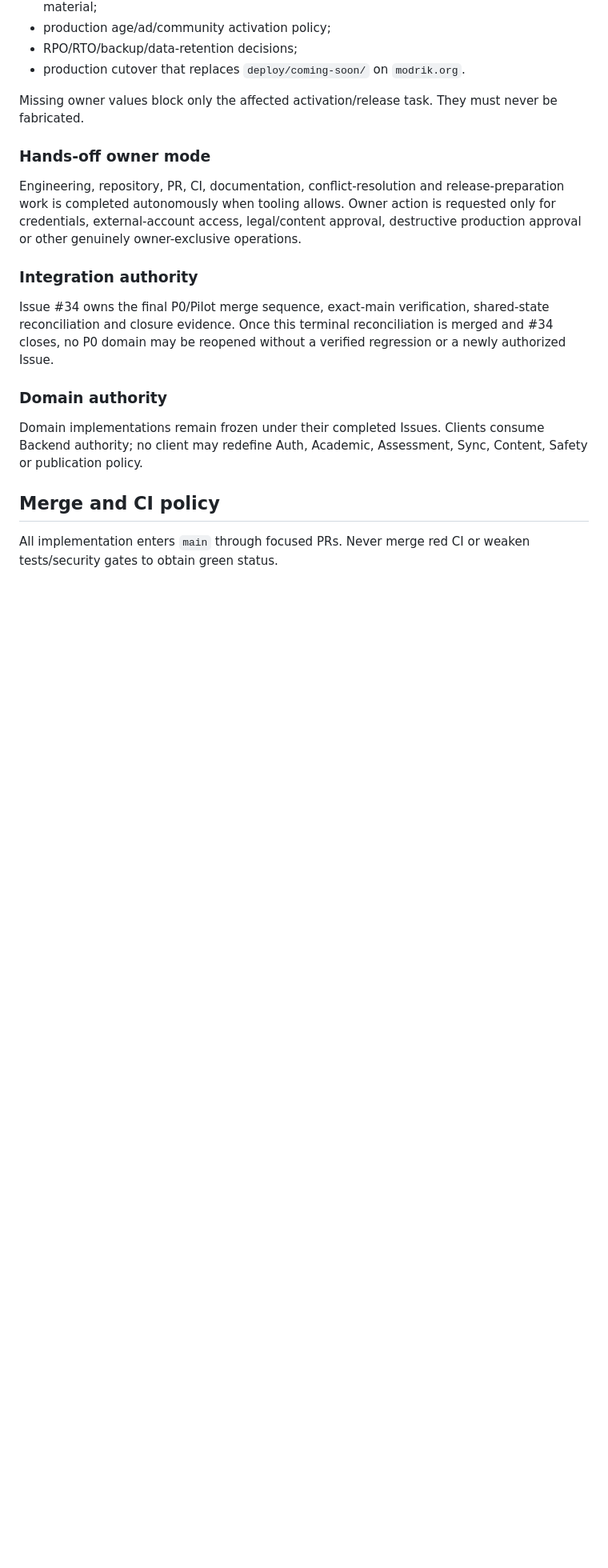
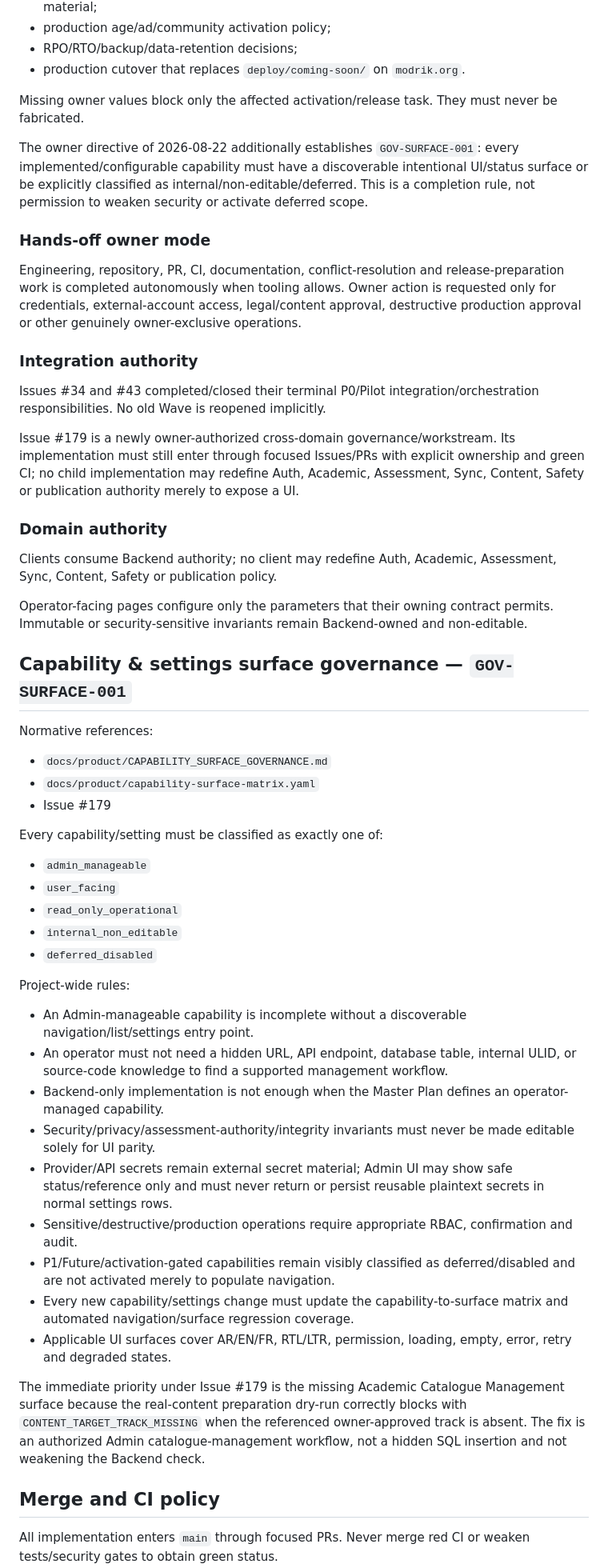
Before and after one commit to walidatiyaai2025-gif/Modrik, a Markdown page: PROJECT_CONTROL.md, the part around one of its changes. Shown at 80% size. Drawn GitHub-style; blank space fills up the shorter version.

```diff
--- a/PROJECT_CONTROL.md
+++ b/PROJECT_CONTROL.md
@@ -21,14 +22,50 @@ Only the owner may approve or provide:
 
 Missing owner values block only the affected activation/release task. They must never be fabricated.
 
+The owner directive of 2026-08-22 additionally establishes `GOV-SURFACE-001`: every implemented/configurable capability must have a discoverable intentional UI/status surface or be explicitly classified as internal/non-editable/deferred. This is a completion rule, not permission to weaken security or activate deferred scope.
+
 ### Hands-off owner mode
+
 Engineering, repository, PR, CI, documentation, conflict-resolution and release-preparation work is completed autonomously when tooling allows. Owner action is requested only for credentials, external-account access, legal/content approval, destructive production approval or other genuinely owner-exclusive operations.
 
 ### Integration authority
-Issue #34 owns the final P0/Pilot merge sequence, exact-main verification, shared-state reconciliation and closure evidence. Once this terminal reconciliation is merged and #34 closes, no P0 domain may be reopened without a verified regression or a newly authorized Issue.
+
+Issues #34 and #43 completed/closed their terminal P0/Pilot integration/orchestration responsibilities. No old Wave is reopened implicitly.
+
+Issue #179 is a newly owner-authorized cross-domain governance/workstream. Its implementation must still enter through focused Issues/PRs with explicit ownership and green CI; no child implementation may redefine Auth, Academic, Assessment, Sync, Content, Safety or publication authority merely to expose a UI.
 
 ### Domain authority
-Domain implementations remain frozen under their completed Issues. Clients consume Backend authority; no client may redefine Auth, Academic, Assessment, Sync, Content, Safety or publication policy.
+
+Clients consume Backend authority; no client may redefine Auth, Academic, Assessment, Sync, Content, Safety or publication policy.
+
+Operator-facing pages configure only the parameters that their owning contract permits. Immutable or security-sensitive invariants remain Backend-owned and non-editable.
+
+## Capability & settings surface governance — `GOV-SURFACE-001`
+
+Normative references:
+- `docs/product/CAPABILITY_SURFACE_GOVERNANCE.md`
+- `docs/product/capability-surface-matrix.yaml`
+- Issue #179
+
+Every capability/setting must be classified as exactly one of:
+- `admin_manageable`
+- `user_facing`
+- `read_only_operational`
+- `internal_non_editable`
+- `deferred_disabled`
+
+Project-wide rules:
+- An Admin-manageable capability is incomplete without a discoverable navigation/list/settings entry point.
+- An operator must not need a hidden URL, API endpoint, database table, internal ULID, or source-code knowledge to find a supported management workflow.
+- Backend-only implementation is not enough when the Master Plan defines an operator-managed capability.
+- Security/privacy/assessment-authority/integrity invariants must never be made editable solely for UI parity.
+- Provider/API secrets remain external secret material; Admin UI may show safe status/reference only and must never return or persist reusable plaintext secrets in normal settings rows.
+- Sensitive/destructive/production operations require appropriate RBAC, confirmation and audit.
+- P1/Future/activation-gated capabilities remain visibly classified as deferred/disabled and are not activated merely to populate navigation.
+- Every new capability/settings change must update the capability-to-surface matrix and automated navigation/surface regression coverage.
+- Applicable UI surfaces cover AR/EN/FR, RTL/LTR, permission, loading, empty, error, retry and degraded states.
+
+The immediate priority under Issue #179 is the missing Academic Catalogue Management surface because the real-content preparation dry-run correctly blocks with `CONTENT_TARGET_TRACK_MISSING` when the referenced owner-approved track is absent. The fix is an authorized Admin catalogue-management workflow, not a hidden SQL insertion and not weakening the Backend check.
 
 ## Merge and CI policy
 
```
Also changed, not shown: other parts of PROJECT_CONTROL.md (+41 -28 lines).
